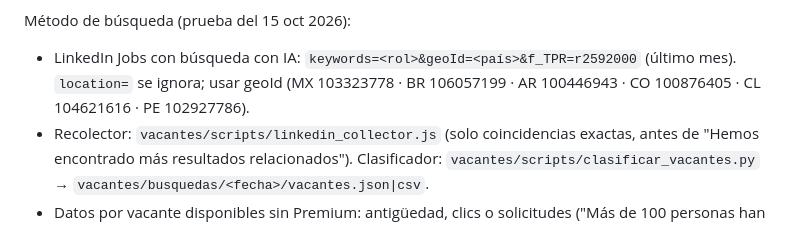
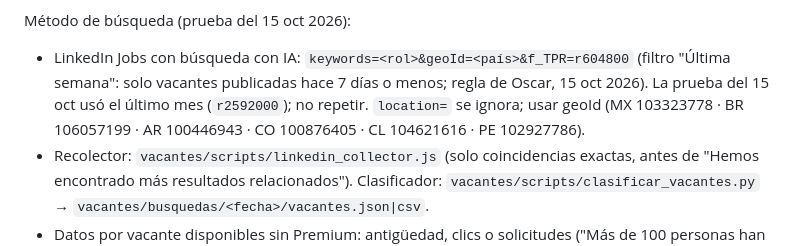
Before and after one commit to solcadesigns/solca-posts, a Markdown page: _docs/SPRINT_WORKFLOW.md, the part around the change. Rendered like a GitHub page.

Commit message:
docs: vacantes solo de la última semana
Co-Authored-By: Claude Opus 5.5 <noreply@anthropic.com>

```diff
--- a/_docs/SPRINT_WORKFLOW.md
+++ b/_docs/SPRINT_WORKFLOW.md
@@ -262,7 +262,7 @@ Reglas de Oscar (14 oct 2026):
 Medición (decidida 15 oct 2026, opción 1): el newsletter y los posts enlazan a la página de vacantes con UTM y ancla por vacante; en la página, cada enlace a LinkedIn dispara `vacancy_clicked` con `vacante_id`, `rol`, `pais`, `empresa`, `tipo_empresa`, `nivel`, `edicion` y la campaña de origen. Objetivo de reporte: cada semestre, qué roles interesan más al público (clics por rol) y, en segundo plano, país, empresa y tipo de empresa.
 
 Método de búsqueda (prueba del 15 oct 2026):
-- LinkedIn Jobs con búsqueda con IA: `keywords=<rol>&geoId=<país>&f_TPR=r2592000` (último mes). `location=` se ignora; usar geoId (MX 103323778 · BR 106057199 · AR 100446943 · CO 100876405 · CL 104621616 · PE 102927786).
+- LinkedIn Jobs con búsqueda con IA: `keywords=<rol>&geoId=<país>&f_TPR=r604800` (filtro "Última semana": solo vacantes publicadas hace 7 días o menos; regla de Oscar, 15 oct 2026). La prueba del 15 oct usó el último mes (`r2592000`); no repetir. `location=` se ignora; usar geoId (MX 103323778 · BR 106057199 · AR 100446943 · CO 100876405 · CL 104621616 · PE 102927786).
 - Recolector: `vacantes/scripts/linkedin_collector.js` (solo coincidencias exactas, antes de "Hemos encontrado más resultados relacionados"). Clasificador: `vacantes/scripts/clasificar_vacantes.py` → `vacantes/busquedas/<fecha>/vacantes.json|csv`.
 - Datos por vacante disponibles sin Premium: antigüedad, clics o solicitudes ("Más de 100 personas han hecho clic"), modalidad, jornada, "evaluando solicitudes de forma activa", solicitud sencilla. La comparación de aplicantes (nivel de experiencia, educación) requiere LinkedIn Premium; la cuenta no lo tiene activo.
 - El reparto por rol y país refleja los topes por consulta (6-8 vacantes por rol y país), no el mercado. El nivel se infiere del título.
```
